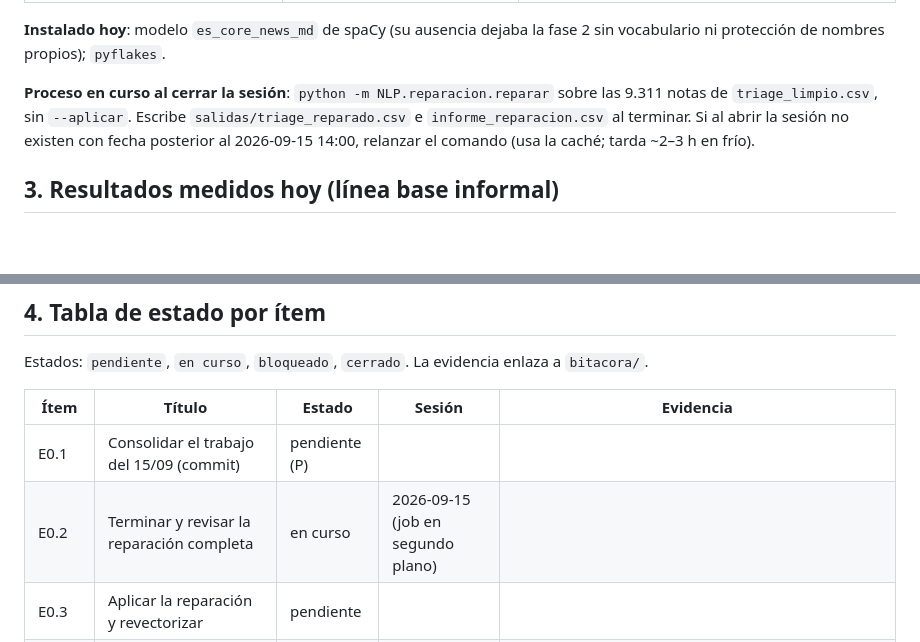
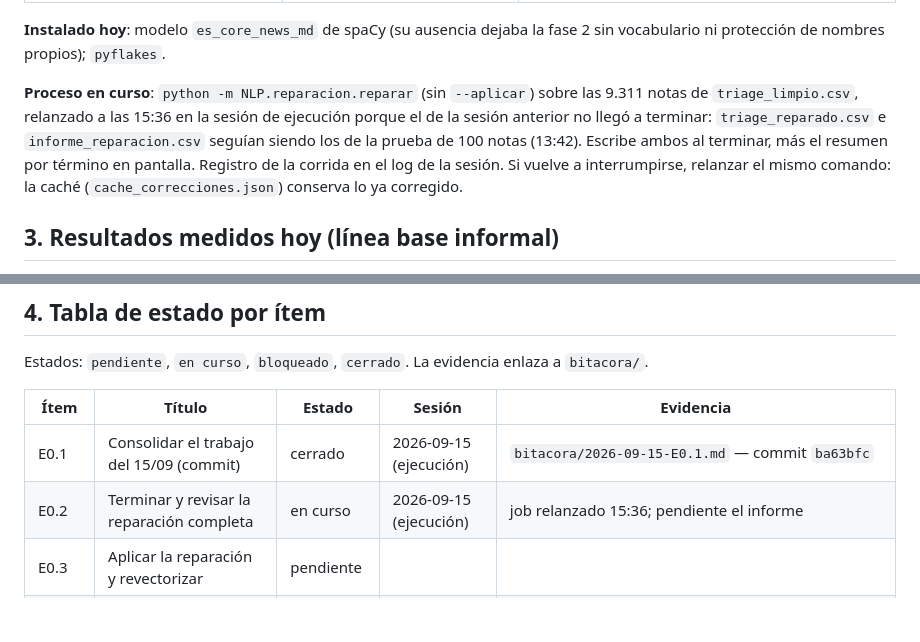
Before and after one commit to SebastianGuerr/puebas, a Markdown page: NLP/docs/ESTADO.md, 2 parts joined by grey strips. Drawn GitHub-style; blank space fills up the shorter version.

```diff
--- a/NLP/docs/ESTADO.md
+++ b/NLP/docs/ESTADO.md
@@ -40,10 +35,13 @@ comando indicado):
 **Instalado hoy**: modelo `es_core_news_md` de spaCy (su ausencia dejaba la fase 2 sin
 vocabulario ni protección de nombres propios); `pyflakes`.
 
-**Proceso en curso al cerrar la sesión**: `python -m NLP.reparacion.reparar` sobre las
-9.311 notas de `triage_limpio.csv`, sin `--aplicar`. Escribe `salidas/triage_reparado.csv`
-e `informe_reparacion.csv` al terminar. Si al abrir la sesión no existen con fecha
-posterior al 2026-09-15 14:00, relanzar el comando (usa la caché; tarda ~2–3 h en frío).
+**Proceso en curso**: `python -m NLP.reparacion.reparar` (sin `--aplicar`) sobre las
+9.311 notas de `triage_limpio.csv`, relanzado a las 15:36 en la sesión de ejecución
+porque el de la sesión anterior no llegó a terminar: `triage_reparado.csv` e
+`informe_reparacion.csv` seguían siendo los de la prueba de 100 notas (13:42). Escribe
+ambos al terminar, más el resumen por término en pantalla. Registro de la corrida en el
+log de la sesión. Si vuelve a interrumpirse, relanzar el mismo comando: la caché
+(`cache_correcciones.json`) conserva lo ya corregido.
 
 ## 3. Resultados medidos hoy (línea base informal)
 
@@ -64,8 +62,8 @@ Estados: `pendiente`, `en curso`, `bloqueado`, `cerrado`. La evidencia enlaza a
 
 | Ítem | Título | Estado | Sesión | Evidencia |
 |---|---|---|---|---|
-| E0.1 | Consolidar el trabajo del 15/09 (commit) | pendiente (P) | | |
-| E0.2 | Terminar y revisar la reparación completa | en curso | 2026-09-15 (job en segundo plano) | |
+| E0.1 | Consolidar el trabajo del 15/09 (commit) | cerrado | 2026-09-15 (ejecución) | `bitacora/2026-09-15-E0.1.md` — commit `ba63bfc` |
+| E0.2 | Terminar y revisar la reparación completa | en curso | 2026-09-15 (ejecución) | job relanzado 15:36; pendiente el informe |
 | E0.3 | Aplicar la reparación y revectorizar | pendiente | | |
 | E0.4 | Homogeneizar la escritura de CSV | pendiente | | |
 | E0.5 | Línea base de métricas | pendiente | | |
```
Also changed, not shown: other parts of NLP/docs/ESTADO.md (+23 -19 lines), 1 other file.
